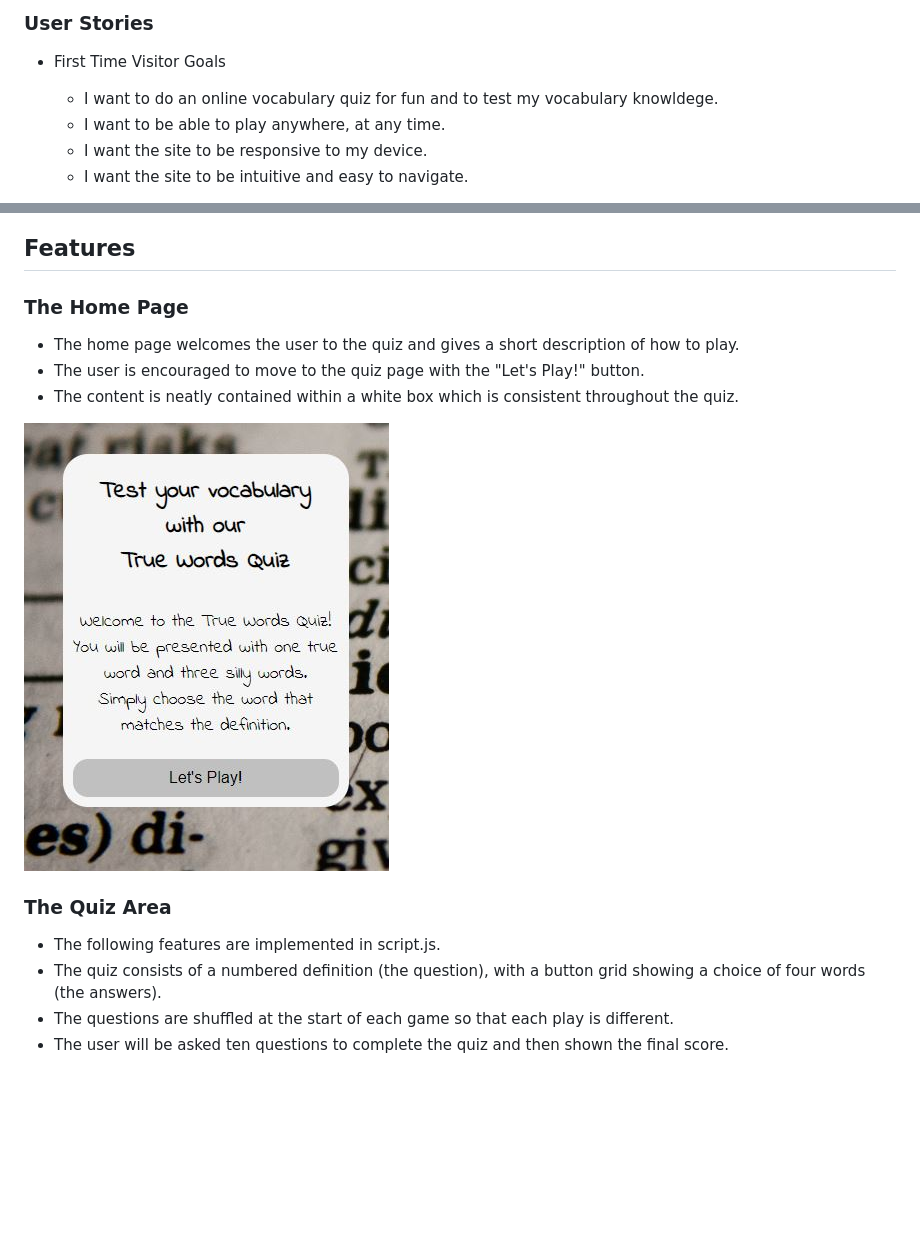
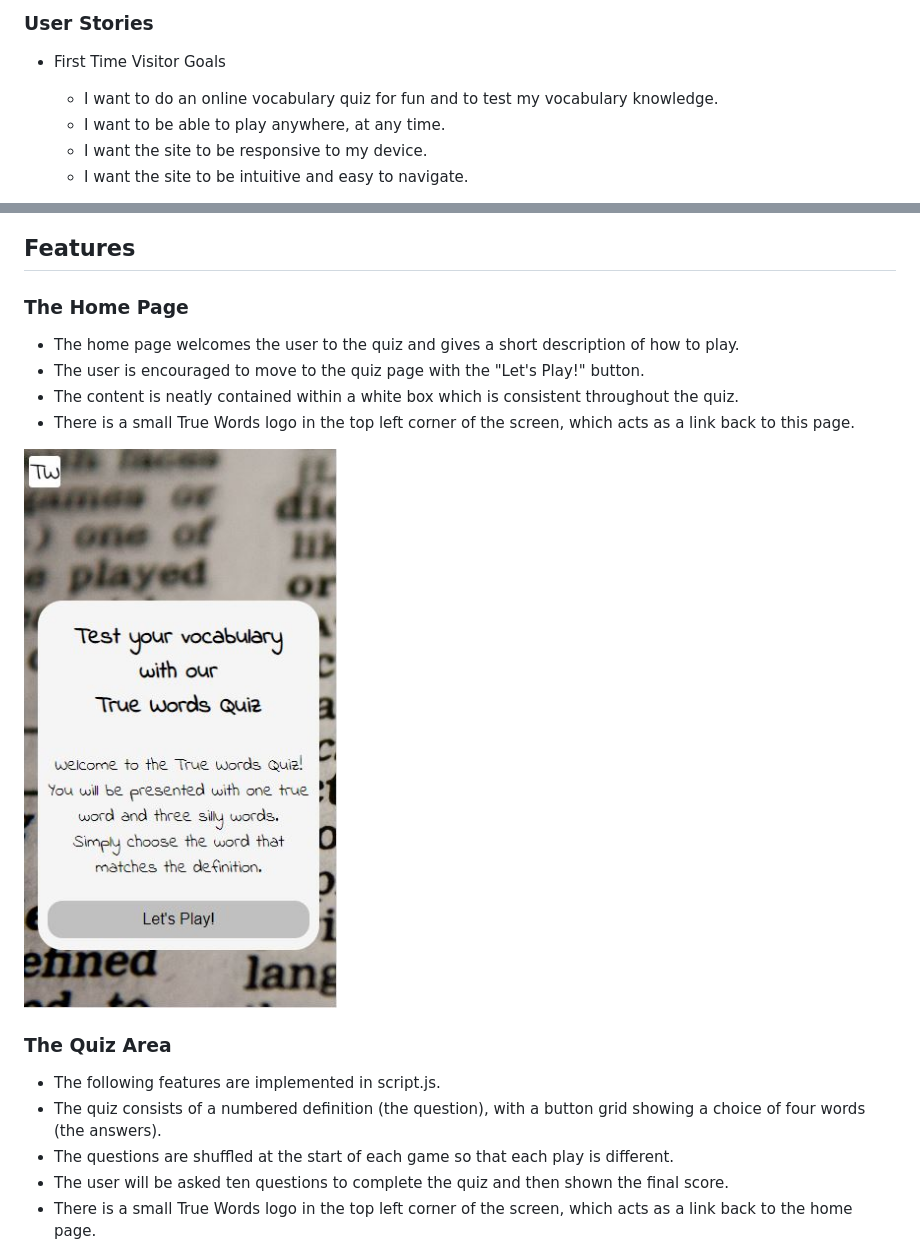
Before and after one commit to helenmurugan/true-words-quiz, a Markdown page: README.md, 2 parts joined by grey strips. Rendered like a GitHub page; pictures changed too: documentation/home-page.jpg; blank space fills up the shorter version.

Commit message:
Add logo navigation details to README.md

```diff
--- a/README.md
+++ b/README.md
@@ -47,7 +47,7 @@ This document describes the development process for True Words Quiz. This site i
 ## User Experience
 ### User Stories
 * First Time Visitor Goals
-    * I want to do an online vocabulary quiz for fun and to test my vocabulary knowldege.
+    * I want to do an online vocabulary quiz for fun and to test my vocabulary knowledge.
     * I want to be able to play anywhere, at any time.
     * I want the site to be responsive to my device.
     * I want the site to be intuitive and easy to navigate.
@@ -84,10 +84,12 @@ During the planning stage, I used Excalidraw to create wireframes for each page
 ![Image of wireframe for score page](/documentation/planning-3.jpg)
 
 ## Features
+
 ### The Home Page
 * The home page welcomes the user to the quiz and gives a short description of how to play.
 * The user is encouraged to move to the quiz page with the "Let's Play!" button.
 * The content is neatly contained within a white box which is consistent throughout the quiz.
+* There is a small True Words logo in the top left corner of the screen, which acts as a link back to this page.
 
 ![Image of home page](/documentation/home-page.jpg)
 
@@ -96,6 +98,7 @@ During the planning stage, I used Excalidraw to create wireframes for each page
 * The quiz consists of a numbered definition (the question), with a button grid showing a choice of four words (the answers).
 * The questions are shuffled at the start of each game so that each play is different.
 * The user will be asked ten questions to complete the quiz and then shown the final score.
+* There is a small True Words logo in the top left corner of the screen, which acts as a link back to the home page.
 
 ![Image of quiz area contained within a box](/documentation/quiz-container.jpg)
 
```
Also changed, not shown: 2 other files.
